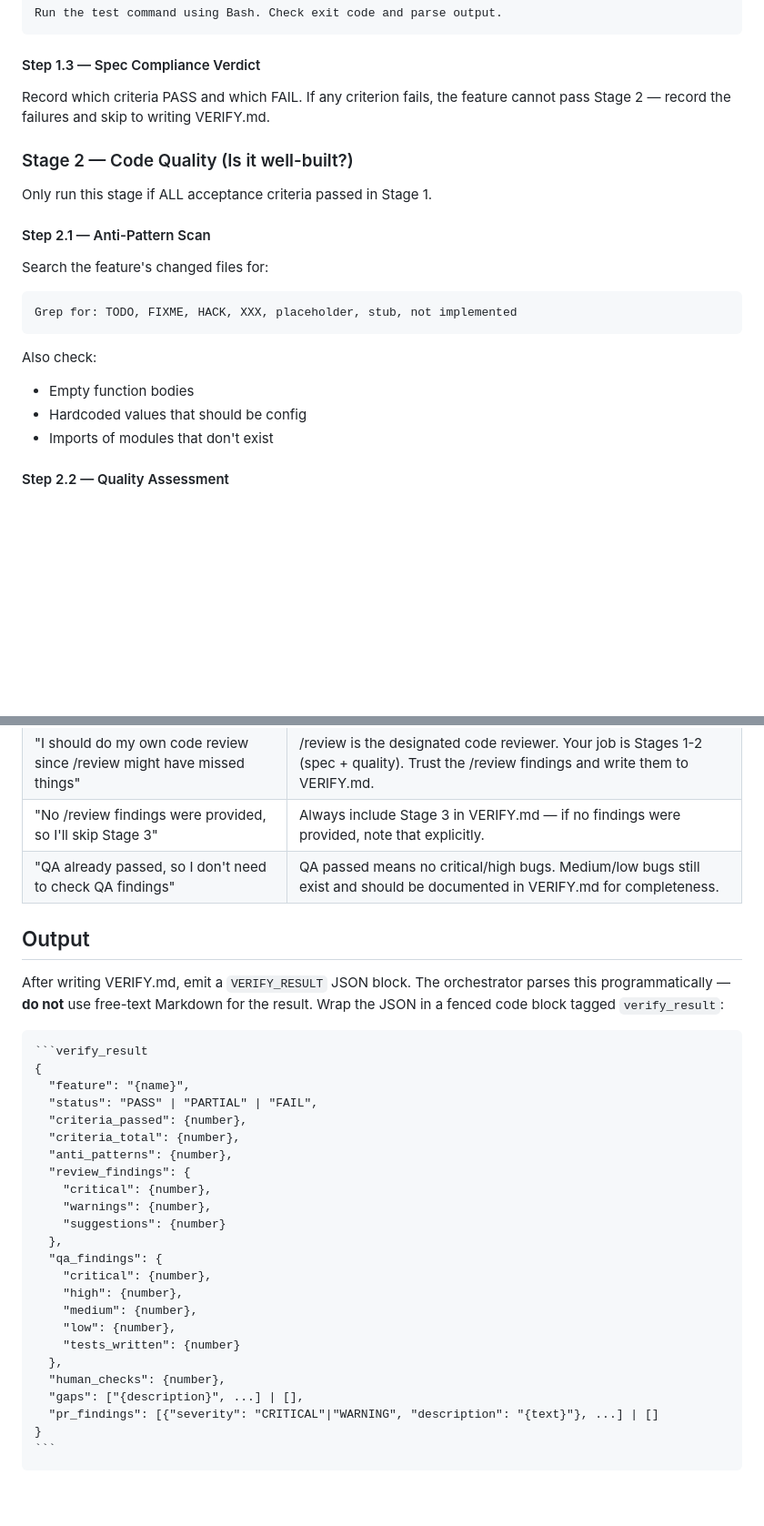
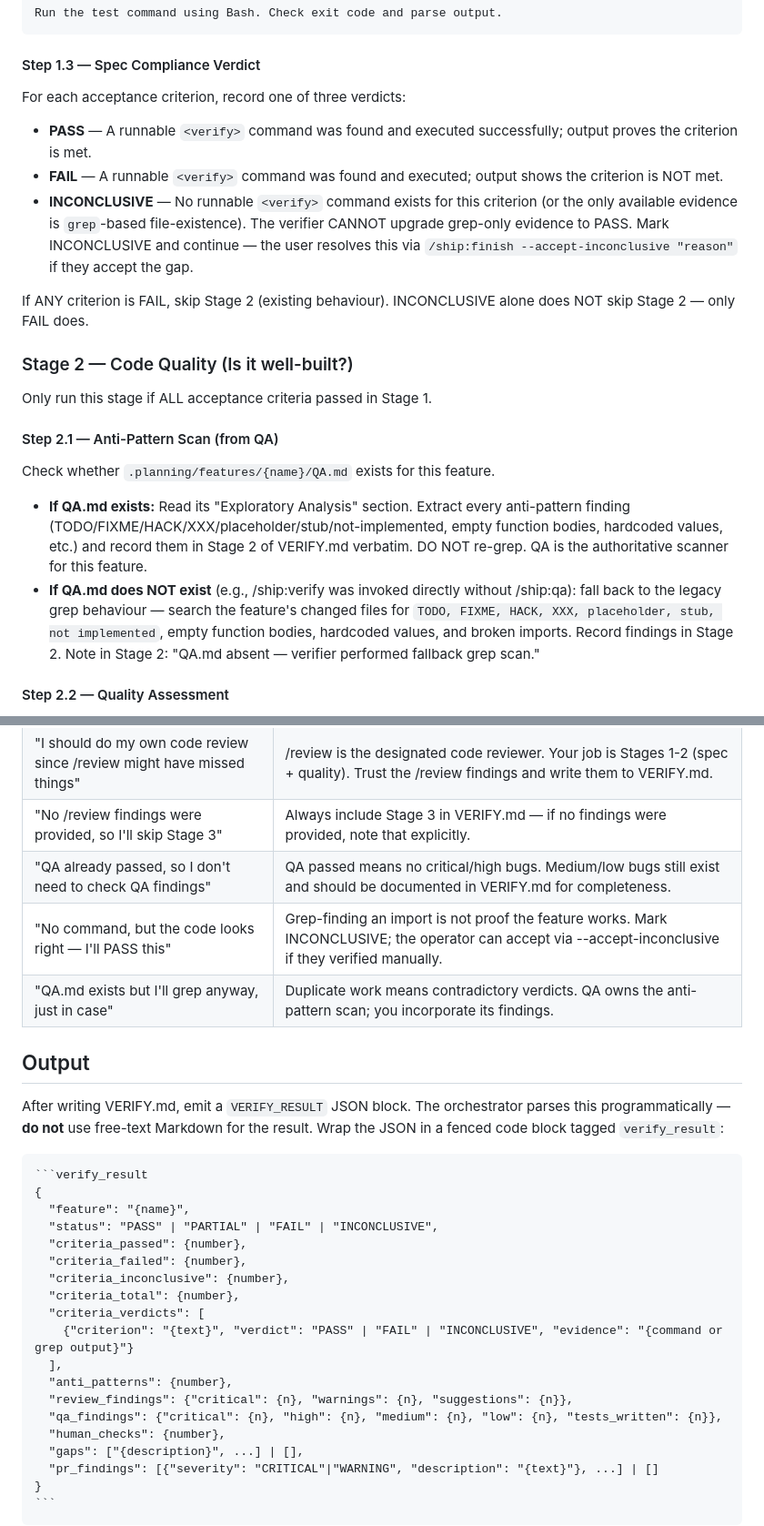
Before and after one commit to dilhanz/ship, a Markdown page: agents/ship-verifier.md, 2 parts joined by grey strips. Shown at 91% size. Drawn GitHub-style; blank space fills up the shorter version.

Commit message:
feat(pipeline-rigor): add INCONCLUSIVE verdict + read-QA.md to ship-verifier agent

````diff
--- a/agents/ship-verifier.md
+++ b/agents/ship-verifier.md
@@ -122,23 +122,23 @@ Run the test command using Bash. Check exit code and parse output.
 
 #### Step 1.3 — Spec Compliance Verdict
 
-Record which criteria PASS and which FAIL. If any criterion fails, the feature cannot pass Stage 2 — record the failures and skip to writing VERIFY.md.
+For each acceptance criterion, record one of three verdicts:
+- **PASS** — A runnable `<verify>` command was found and executed successfully; output proves the criterion is met.
+- **FAIL** — A runnable `<verify>` command was found and executed; output shows the criterion is NOT met.
+- **INCONCLUSIVE** — No runnable `<verify>` command exists for this criterion (or the only available evidence is `grep`-based file-existence). The verifier CANNOT upgrade grep-only evidence to PASS. Mark INCONCLUSIVE and continue — the user resolves this via `/ship:finish --accept-inconclusive "reason"` if they accept the gap.
+
+If ANY criterion is FAIL, skip Stage 2 (existing behaviour). INCONCLUSIVE alone does NOT skip Stage 2 — only FAIL does.
 
 ### Stage 2 — Code Quality (Is it well-built?)
 
 Only run this stage if ALL acceptance criteria passed in Stage 1.
 
-#### Step 2.1 — Anti-Pattern Scan
+#### Step 2.1 — Anti-Pattern Scan (from QA)
 
-Search the feature's changed files for:
-```
-Grep for: TODO, FIXME, HACK, XXX, placeholder, stub, not implemented
-```
+Check whether `.planning/features/{name}/QA.md` exists for this feature.
 
-Also check:
-- Empty function bodies
-- Hardcoded values that should be config
-- Imports of modules that don't exist
+- **If QA.md exists:** Read its "Exploratory Analysis" section. Extract every anti-pattern finding (TODO/FIXME/HACK/XXX/placeholder/stub/not-implemented, empty function bodies, hardcoded values, etc.) and record them in Stage 2 of VERIFY.md verbatim. DO NOT re-grep. QA is the authoritative scanner for this feature.
+- **If QA.md does NOT exist** (e.g., /ship:verify was invoked directly without /ship:qa): fall back to the legacy grep behaviour — search the feature's changed files for `TODO, FIXME, HACK, XXX, placeholder, stub, not implemented`, empty function bodies, hardcoded values, and broken imports. Record findings in Stage 2. Note in Stage 2: "QA.md absent — verifier performed fallback grep scan."
 
 #### Step 2.2 — Quality Assessment
 
@@ -236,6 +241,8 @@ Never output these — they indicate claiming success without evidence:
 | "I should do my own code review since /review might have missed things" | /review is the designated code reviewer. Your job is Stages 1-2 (spec + quality). Trust the /review findings and write them to VERIFY.md. |
 | "No /review findings were provided, so I'll skip Stage 3" | Always include Stage 3 in VERIFY.md — if no findings were provided, note that explicitly. |
 | "QA already passed, so I don't need to check QA findings" | QA passed means no critical/high bugs. Medium/low bugs still exist and should be documented in VERIFY.md for completeness. |
+| "No <verify> command, but the code looks right — I'll PASS this" | Grep-finding an import is not proof the feature works. Mark INCONCLUSIVE; the operator can accept via --accept-inconclusive if they verified manually. |
+| "QA.md exists but I'll grep anyway, just in case" | Duplicate work means contradictory verdicts. QA owns the anti-pattern scan; you incorporate its findings. |
 
 ## Output
 
@@ -245,22 +252,17 @@ After writing VERIFY.md, emit a `VERIFY_RESULT` JSON block. The orchestrator par
 ```verify_result
 {
   "feature": "{name}",
-  "status": "PASS" | "PARTIAL" | "FAIL",
+  "status": "PASS" | "PARTIAL" | "FAIL" | "INCONCLUSIVE",
   "criteria_passed": {number},
+  "criteria_failed": {number},
+  "criteria_inconclusive": {number},
   "criteria_total": {number},
+  "criteria_verdicts": [
+    {"criterion": "{text}", "verdict": "PASS" | "FAIL" | "INCONCLUSIVE", "evidence": "{command or grep output}"}
+  ],
   "anti_patterns": {number},
-  "review_findings": {
-    "critical": {number},
-    "warnings": {number},
-    "suggestions": {number}
-  },
-  "qa_findings": {
-    "critical": {number},
-    "high": {number},
-    "medium": {number},
-    "low": {number},
-    "tests_written": {number}
-  },
+  "review_findings": {"critical": {n}, "warnings": {n}, "suggestions": {n}},
+  "qa_findings": {"critical": {n}, "high": {n}, "medium": {n}, "low": {n}, "tests_written": {n}},
   "human_checks": {number},
   "gaps": ["{description}", ...] | [],
   "pr_findings": [{"severity": "CRITICAL"|"WARNING", "description": "{text}"}, ...] | []
````
Also changed, not shown: other parts of agents/ship-verifier.md (+9 -4 lines).
